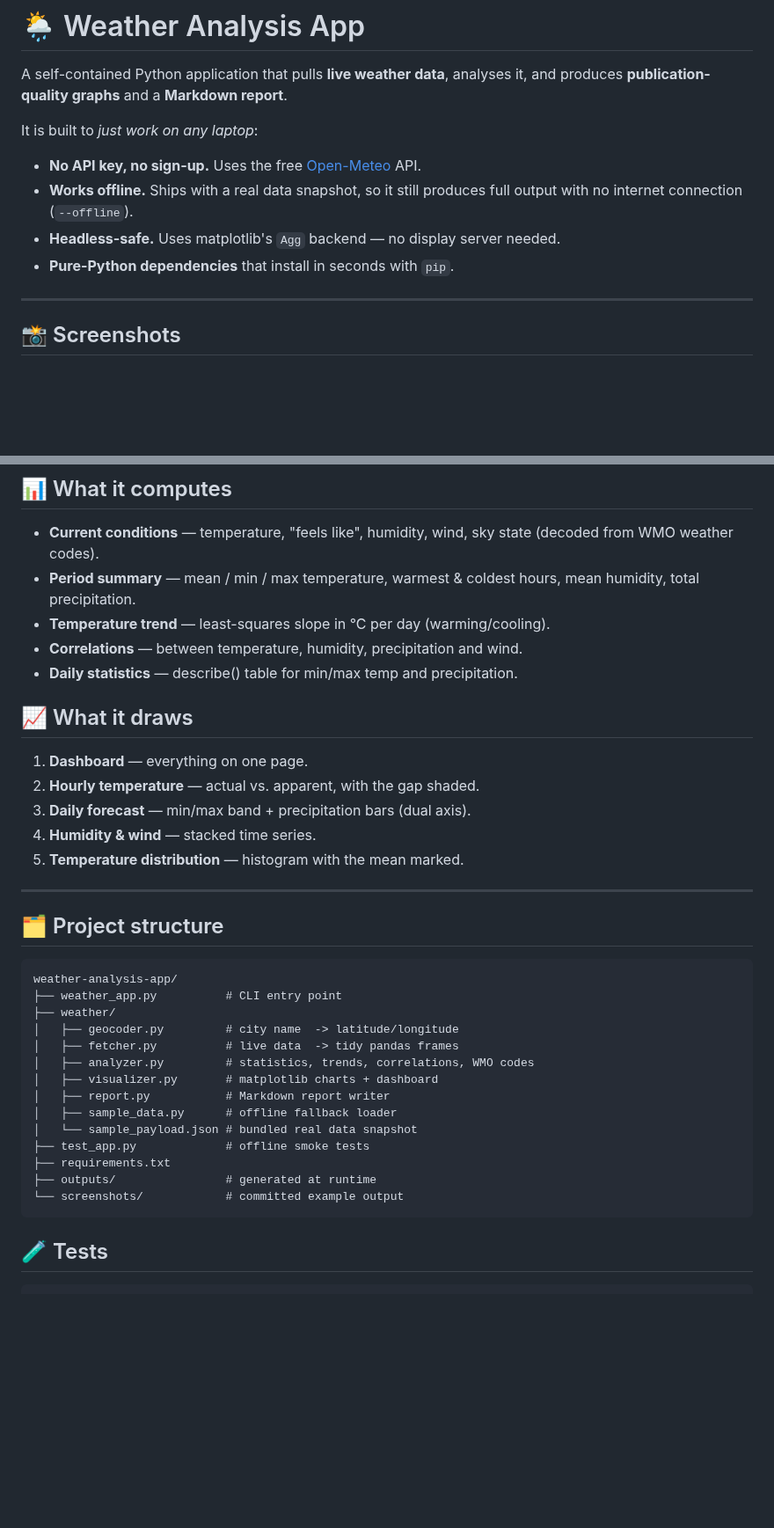
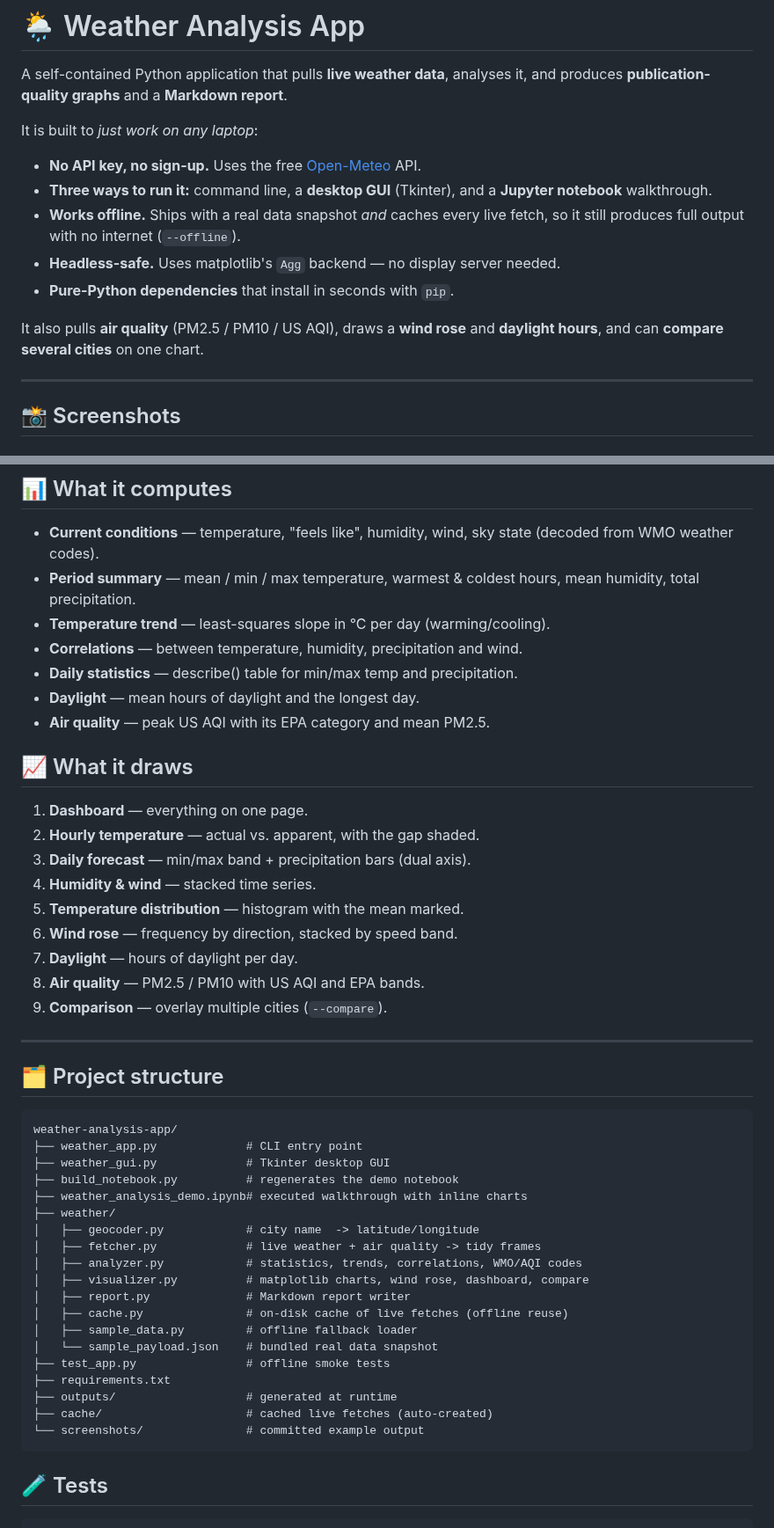
Before and after one commit to varunsh1812-arch/Coursework, a Markdown page: weather-analysis-app/README.md, 2 parts joined by grey strips. Shown at 88% size. GitHub-like rendering; blank space fills up the shorter version.

````diff
--- a/weather-analysis-app/README.md
+++ b/weather-analysis-app/README.md
@@ -6,10 +6,15 @@ it, and produces **publication-quality graphs** and a **Markdown report**.
 It is built to *just work on any laptop*:
 
 - **No API key, no sign-up.** Uses the free [Open-Meteo](https://open-meteo.com) API.
-- **Works offline.** Ships with a real data snapshot, so it still produces full
-  output with no internet connection (`--offline`).
+- **Three ways to run it:** command line, a **desktop GUI** (Tkinter), and a
+  **Jupyter notebook** walkthrough.
+- **Works offline.** Ships with a real data snapshot *and* caches every live
+  fetch, so it still produces full output with no internet (`--offline`).
 - **Headless-safe.** Uses matplotlib's `Agg` backend — no display server needed.
 - **Pure-Python dependencies** that install in seconds with `pip`.
+
+It also pulls **air quality** (PM2.5 / PM10 / US AQI), draws a **wind rose** and
+**daylight hours**, and can **compare several cities** on one chart.
 
 ---
 
@@ -80,6 +118,8 @@ python weather_app.py --city "Mumbai" --save-json outputs/mumbai.json
 - **Temperature trend** — least-squares slope in °C per day (warming/cooling).
 - **Correlations** — between temperature, humidity, precipitation and wind.
 - **Daily statistics** — describe() table for min/max temp and precipitation.
+- **Daylight** — mean hours of daylight and the longest day.
+- **Air quality** — peak US AQI with its EPA category and mean PM2.5.
 
 ## 📈 What it draws
 
@@ -88,6 +128,10 @@ python weather_app.py --city "Mumbai" --save-json outputs/mumbai.json
 3. **Daily forecast** — min/max band + precipitation bars (dual axis).
 4. **Humidity & wind** — stacked time series.
 5. **Temperature distribution** — histogram with the mean marked.
+6. **Wind rose** — frequency by direction, stacked by speed band.
+7. **Daylight** — hours of daylight per day.
+8. **Air quality** — PM2.5 / PM10 with US AQI and EPA bands.
+9. **Comparison** — overlay multiple cities (`--compare`).
 
 ---
 
@@ -95,19 +139,24 @@ python weather_app.py --city "Mumbai" --save-json outputs/mumbai.json
 
 ```
 weather-analysis-app/
-├── weather_app.py          # CLI entry point
+├── weather_app.py             # CLI entry point
+├── weather_gui.py             # Tkinter desktop GUI
+├── build_notebook.py          # regenerates the demo notebook
+├── weather_analysis_demo.ipynb# executed walkthrough with inline charts
 ├── weather/
-│   ├── geocoder.py         # city name  -> latitude/longitude
-│   ├── fetcher.py          # live data  -> tidy pandas frames
-│   ├── analyzer.py         # statistics, trends, correlations, WMO codes
-│   ├── visualizer.py       # matplotlib charts + dashboard
-│   ├── report.py           # Markdown report writer
-│   ├── sample_data.py      # offline fallback loader
-│   └── sample_payload.json # bundled real data snapshot
-├── test_app.py             # offline smoke tests
+│   ├── geocoder.py            # city name  -> latitude/longitude
+│   ├── fetcher.py             # live weather + air quality -> tidy frames
+│   ├── analyzer.py            # statistics, trends, correlations, WMO/AQI codes
+│   ├── visualizer.py          # matplotlib charts, wind rose, dashboard, compare
+│   ├── report.py              # Markdown report writer
+│   ├── cache.py               # on-disk cache of live fetches (offline reuse)
+│   ├── sample_data.py         # offline fallback loader
+│   └── sample_payload.json    # bundled real data snapshot
+├── test_app.py                # offline smoke tests
 ├── requirements.txt
-├── outputs/                # generated at runtime
-└── screenshots/            # committed example output
+├── outputs/                   # generated at runtime
+├── cache/                     # cached live fetches (auto-created)
+└── screenshots/               # committed example output
 ```
 
 ## 🧪 Tests
````
Also changed, not shown: other parts of weather-analysis-app/README.md (+36 -3 lines), weather-analysis-app/screenshots/report.md (+14 -3 lines), weather-analysis-app/screenshots/air_quality.png (added), weather-analysis-app/screenshots/comparison.png (added), weather-analysis-app/screenshots/dashboard.png, weather-analysis-app/screenshots/daylight.png (added), weather-analysis-app/screenshots/wind_rose.png (added), 13 other files.
